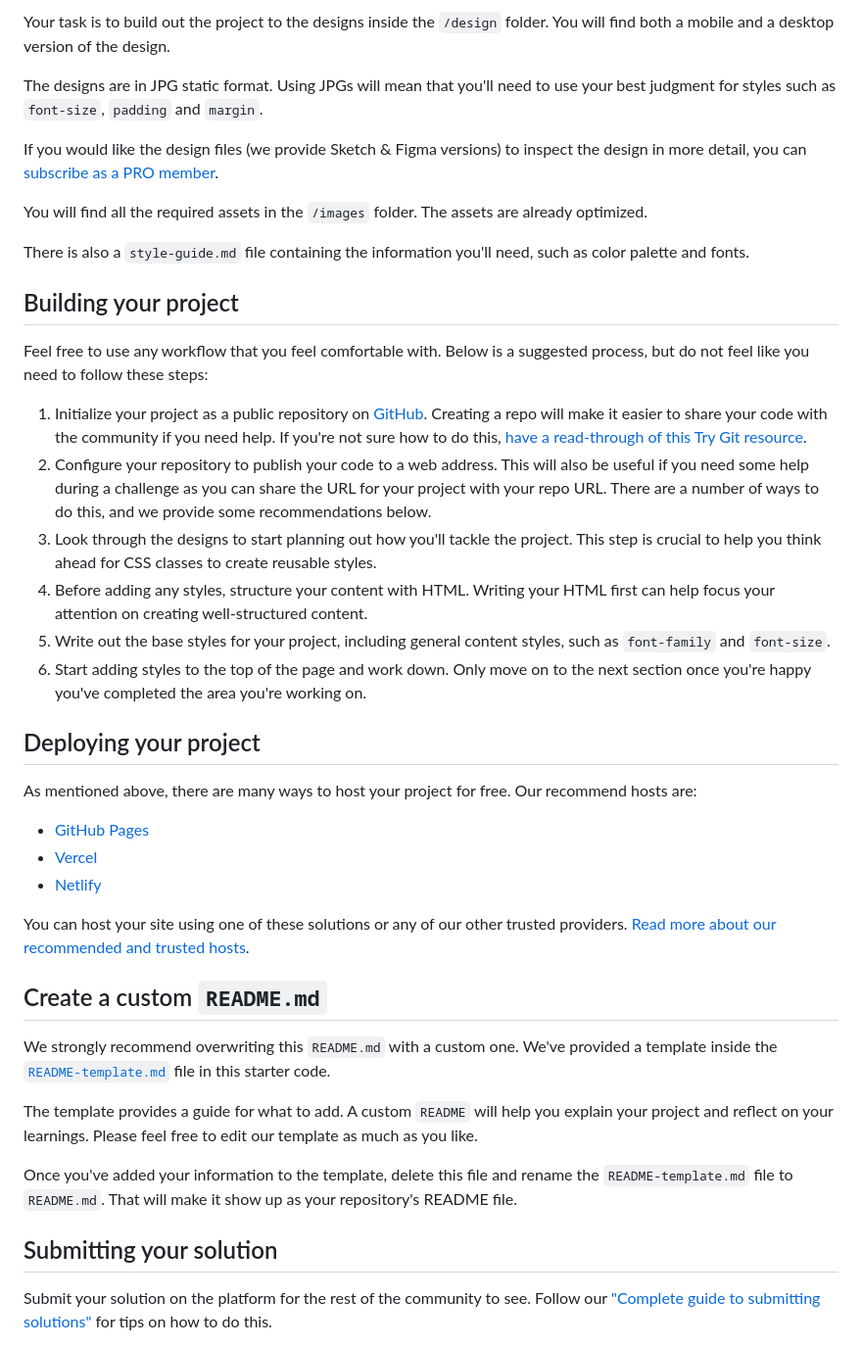
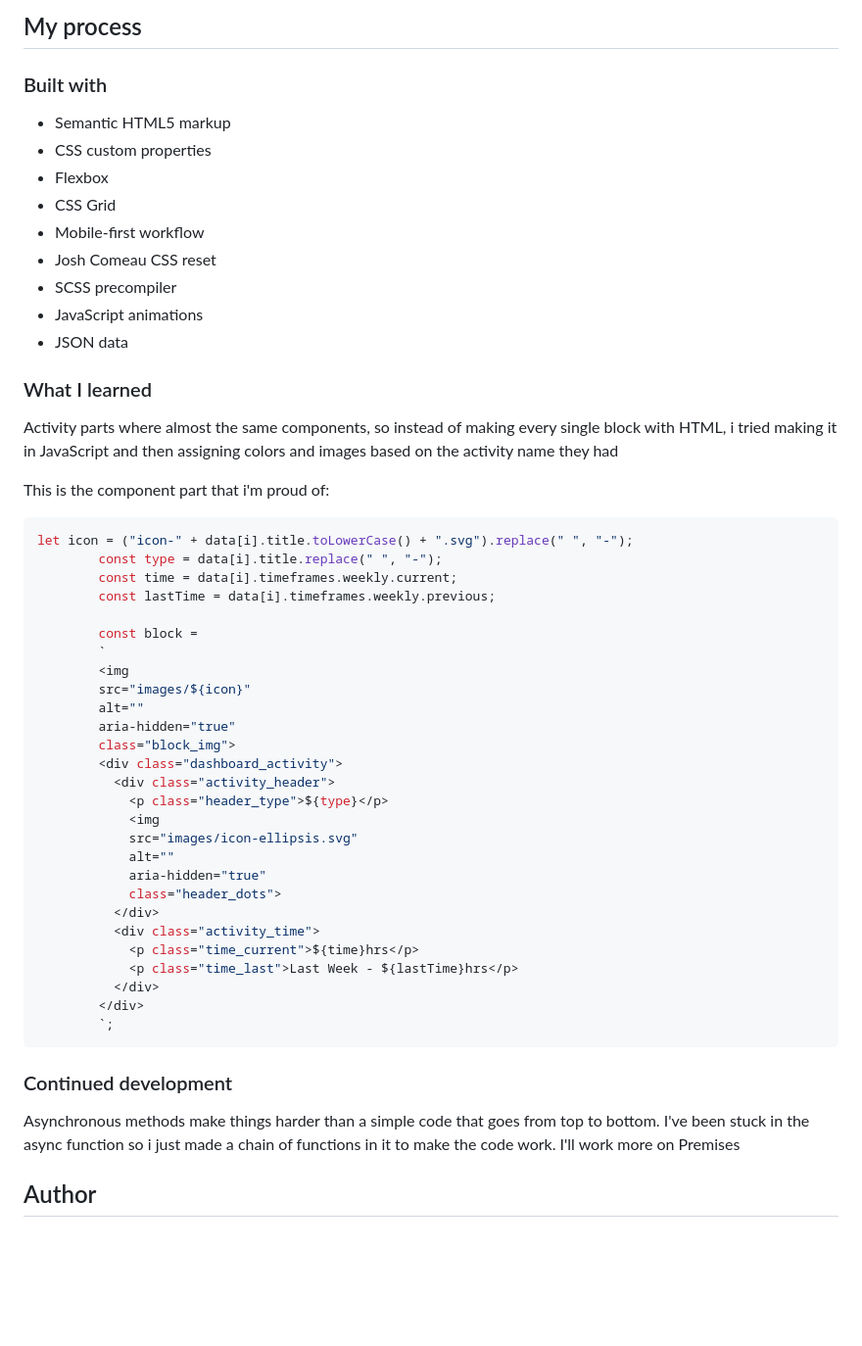
Before and after one commit to JustANipple/time-tracking-dashboard, a Markdown page: README.md, the part around the change printed below. Shown: that part at 98% size. Drawn GitHub-style; blank space fills up the shorter version.

````diff
--- a/README.md
+++ b/README.md
@@ -34,44 +37,57 @@ Want some support on the challenge? [Join our Slack community](https://www.front
 
-Your task is to build out the project to the designs inside the `/design` folder. You will find both a mobile and a desktop version of the design.
+## My process
 
-The designs are in JPG static format. Using JPGs will mean that you'll need to use your best judgment for styles such as `font-size`, `padding` and `margin`.
+### Built with
 
-If you would like the design files (we provide Sketch & Figma versions) to inspect the design in more detail, you can [subscribe as a PRO member](https://www.frontendmentor.io/pro).
+- Semantic HTML5 markup
+- CSS custom properties
+- Flexbox
+- CSS Grid
+- Mobile-first workflow
+- Josh Comeau CSS reset
+- SCSS precompiler
+- JavaScript animations
+- JSON data
 
-You will find all the required assets in the `/images` folder. The assets are already optimized.
+### What I learned
 
-There is also a `style-guide.md` file containing the information you'll need, such as color palette and fonts.
+Activity parts where almost the same components, so instead of making every single block with HTML, i tried making it in JavaScript and then assigning colors and images based on the activity name they had
 
-## Building your project
+This is the component part that i'm proud of:
 
-Feel free to use any workflow that you feel comfortable with. Below is a suggested process, but do not feel like you need to follow these steps:
+```js
+let icon = ("icon-" + data[i].title.toLowerCase() + ".svg").replace(" ", "-");
+        const type = data[i].title.replace(" ", "-");
+        const time = data[i].timeframes.weekly.current;
+        const lastTime = data[i].timeframes.weekly.previous;
 
-1. Initialize your project as a public repository on [GitHub](https://github.com/). Creating a repo will make it easier to share your code with the community if you need help. If you're not sure how to do this, [have a read-through of this Try Git resource](https://try.github.io/).
-2. Configure your repository to publish your code to a web address. This will also be useful if you need some help during a challenge as you can share the URL for your project with your repo URL. There are a number of ways to do this, and we provide some recommendations below.
-3. Look through the designs to start planning out how you'll tackle the project. This step is crucial to help you think ahead for CSS classes to create reusable styles.
-4. Before adding any styles, structure your content with HTML. Writing your HTML first can help focus your attention on creating well-structured content.
-5. Write out the base styles for your project, including general content styles, such as `font-family` and `font-size`.
-6. Start adding styles to the top of the page and work down. Only move on to the next section once you're happy you've completed the area you're working on.
+        const block =
+        `
+        <img
+        src="images/${icon}"
+        alt=""
+        aria-hidden="true"
+        class="block_img">
+        <div class="dashboard_activity">
+          <div class="activity_header">
+            <p class="header_type">${type}</p>
+            <img
+            src="images/icon-ellipsis.svg"
+            alt=""
+            aria-hidden="true"
+            class="header_dots">
+          </div>
+          <div class="activity_time">
+            <p class="time_current">${time}hrs</p>
+            <p class="time_last">Last Week - ${lastTime}hrs</p>
+          </div>
+        </div>
+        `;
+```
 
-## Deploying your project
+### Continued development
 
-As mentioned above, there are many ways to host your project for free. Our recommend hosts are:
+Asynchronous methods make things harder than a simple code that goes from top to bottom. I've been stuck in the async function so i just made a chain of functions in it to make the code work. I'll work more on Premises
 
-- [GitHub Pages](https://pages.github.com/)
-- [Vercel](https://vercel.com/)
-- [Netlify](https://www.netlify.com/)
+## Author
 
-You can host your site using one of these solutions or any of our other trusted providers. [Read more about our recommended and trusted hosts](https://medium.com/frontend-mentor/frontend-mentor-trusted-hosting-providers-bf000dfebe).
-
-## Create a custom `README.md`
-
-We strongly recommend overwriting this `README.md` with a custom one. We've provided a template inside the [`README-template.md`](./README-template.md) file in this starter code.
-
-The template provides a guide for what to add. A custom `README` will help you explain your project and reflect on your learnings. Please feel free to edit our template as much as you like.
-
-Once you've added your information to the template, delete this file and rename the `README-template.md` file to `README.md`. That will make it show up as your repository's README file.
-
-## Submitting your solution
-
-Submit your solution on the platform for the rest of the community to see. Follow our ["Complete guide to submitting solutions"](https://medium.com/frontend-mentor/a-complete-guide-to-submitting-solutions-on-frontend-mentor-ac6384162248) for tips on how to do this.
-
````
Also changed, not shown: other parts of README.md (+23 -41 lines), README-template.md (deleted, +0 -112 lines), design/screenshot.png (added).
